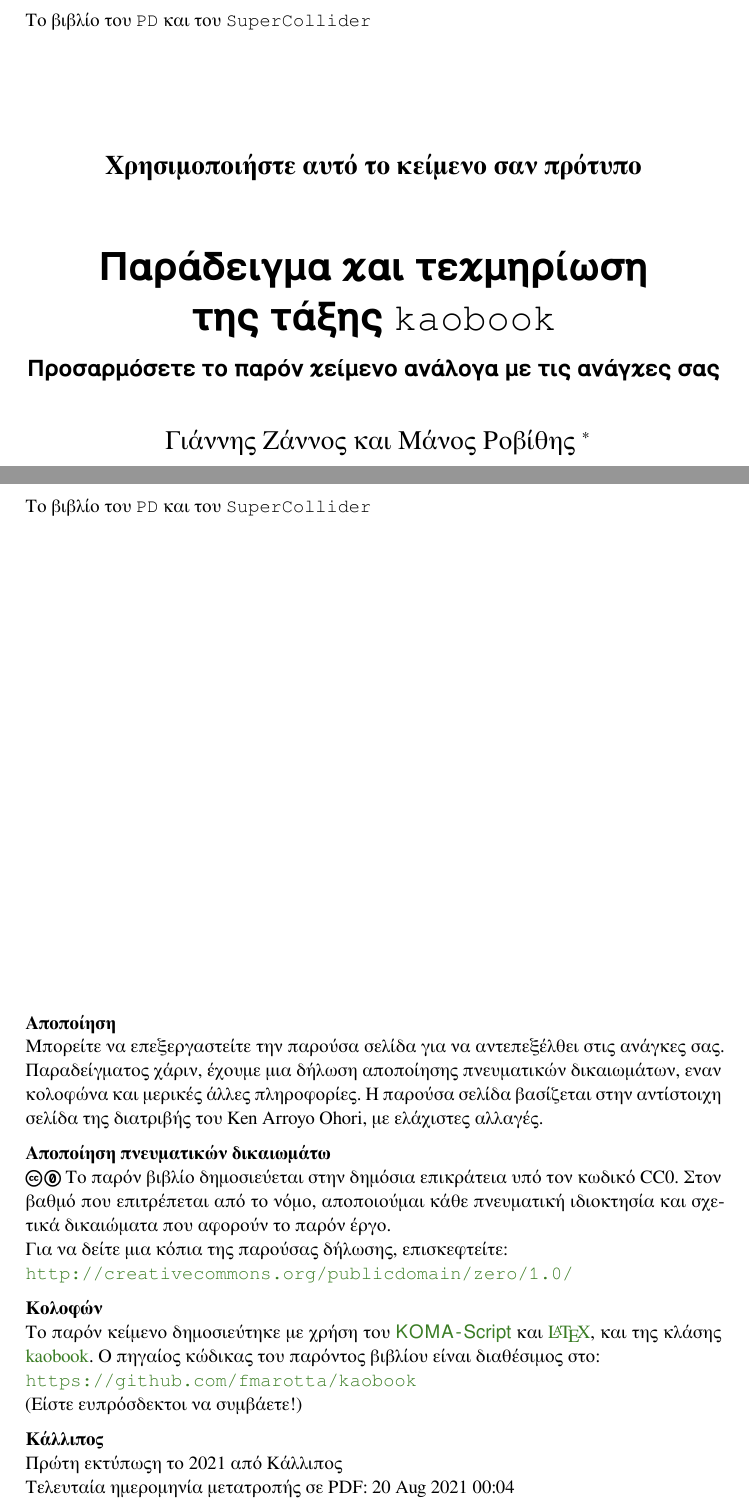
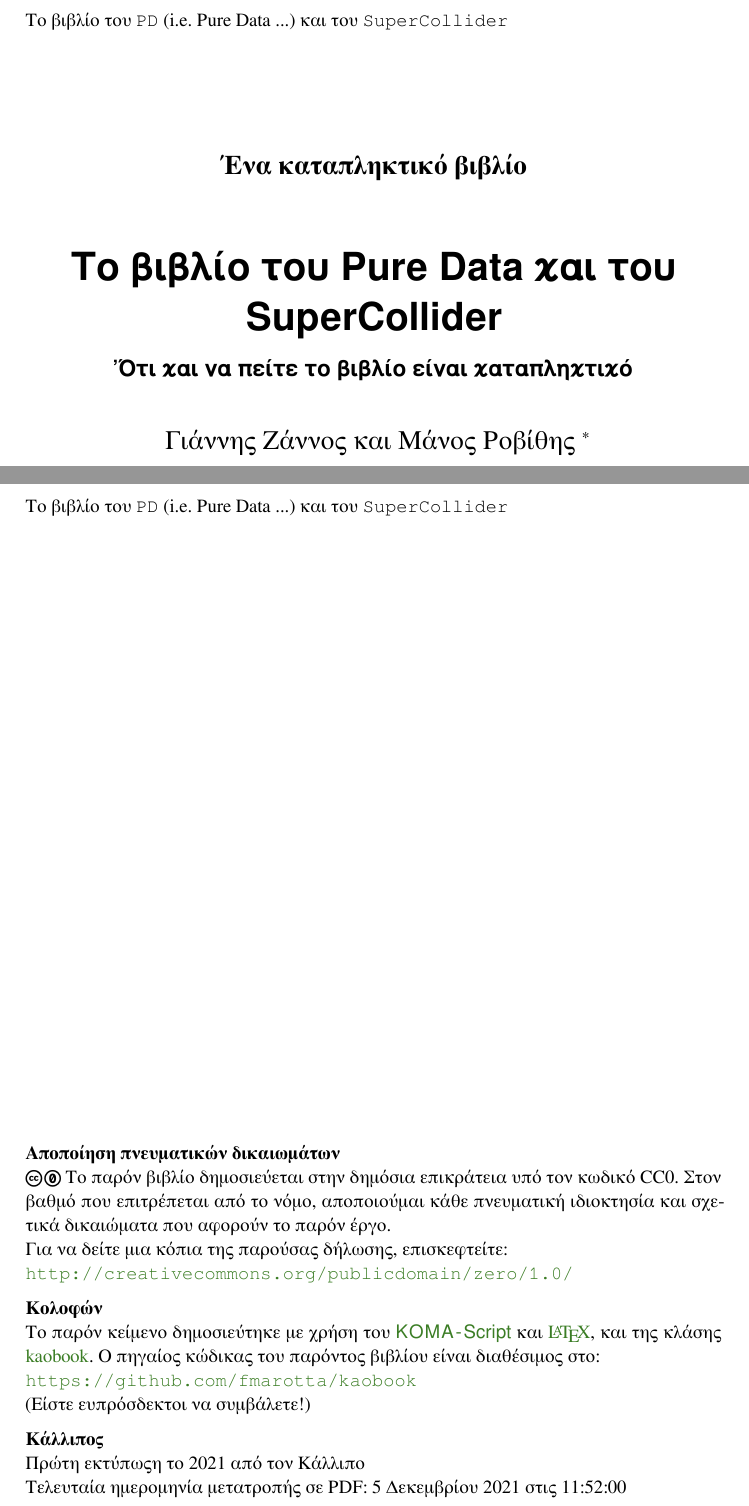
Before and after one commit to PDSC-Book2103/PDSCBook2103Main, a LaTeX book (TheBook_el/main.tex, which reads TheBook_el/titlepage.tex): two parts of pages 1 and 2 of 7, joined at a grey line, cut so that both start at the same text. Compiled offline with XeLaTeX; a missing font is replaced by an installed copy or a similar font.

Commit message:
title page tweaked and tested

```diff
--- a/TheBook_el/main.tex
+++ b/TheBook_el/main.tex
@@ -8,6 +8,8 @@
 % \setmainfont{Linux Libertine}
 \setsansfont{FreeSans}
 \setmonofont{FreeMono}
+
+\usepackage[yyyymmdd,hhmmss]{datetime}
 
 \usepackage{polyglossia}
 \setdefaultlanguage{greek}
--- a/TheBook_el/titlepage.tex
+++ b/TheBook_el/titlepage.tex
@@ -1,9 +1,9 @@
 
-\titlehead{Το βιβλίο του \texttt{PD} και του \texttt{SuperCollider} }
-\subject{Χρησιμοποιήστε αυτό το κείμενο σαν πρότυπο}
+\titlehead{Το βιβλίο του \texttt{PD} (i.e. Pure Data ...) και του \texttt{SuperCollider} }
+\subject{Ένα καταπληκτικό βιβλίο}
 
-\title[Παράδειγμα και τεκμηρίωση της τάξης {\normalfont\texttt{kaobook}}]{Παράδειγμα και τεκμηρίωση \\ της τάξης {\normalfont\texttt{kaobook}}}
-\subtitle{Προσαρμόσετε το παρόν κείμενο ανάλογα με τις ανάγκες σας}
+\title[Το βιβλίο του Pure Data και του SuperCollider]{Το βιβλίο του Pure Data και του SuperCollider}
+\subtitle{'Ότι και να πείτε το βιβλίο είναι καταπληκτικό}
 
 \author[Γιάννης Ζάννος και Μάνος Ροβίθης]{Γιάννης Ζάννος και Μάνος Ροβίθης \thanks{Μουσικοί και υπολογιστικοί μερακλήδες}}
 
@@ -18,11 +18,7 @@
 \uppertitleback{\@titlehead} % Header
 
 \lowertitleback{
-	\textbf{Αποποίηση}\\
-	Μπορείτε να επεξεργαστείτε την παρούσα σελίδα για να αντεπεξέλθει στις ανάγκες σας.  Παραδείγματος χάριν, έχουμε μια δήλωση αποποίησης πνευματικών δικαιωμάτων, εναν κολοφώνα και μερικές άλλες πληροφορίες.  Η παρούσα σελίδα βασίζεται στην αντίστοιχη σελίδα της διατριβής του Ken Arroyo Ohori, με ελάχιστες αλλαγές.
-	\medskip
-
-	\textbf{Αποποίηση πνευματικών δικαιωμάτω}\\
+	\textbf{Αποποίηση πνευματικών δικαιωμάτων}\\
 	\cczero\ Το παρόν βιβλίο δημοσιεύεται στην δημόσια επικράτεια υπό τον κωδικό CC0.  Στον βαθμό που επιτρέπεται από το νόμο, αποποιούμαι κάθε πνευματική ιδιοκτησία και σχετικά δικαιώματα που αφορούν το παρόν έργο.
 
 	Για να δείτε μια κόπια της παρούσας δήλωσης, επισκεφτείτε: \\\url{http://creativecommons.org/publicdomain/zero/1.0/}
@@ -33,14 +29,14 @@
 	Το παρόν κείμενο δημοσιεύτηκε με χρήση του \href{https://sourceforge.net/projects/koma-script/}{\KOMAScript} και \href{https://www.latex-project.org/}{\LaTeX}, και της κλάσης \href{https://github.com/fmarotta/kaobook/}{kaobook}.
 	Ο πηγαίος κώδικας του παρόντος βιβλίου είναι διαθέσιμος στο:\\\url{https://github.com/fmarotta/kaobook}
 
-	(Είστε ευπρόσδεκτοι να συμβάετε!)
+	(Είστε ευπρόσδεκτοι να συμβάλετε!)
 
 	\medskip
 
 	\textbf{Κάλλιπος} \\
-	Πρώτη εκτύπωςη το 2021 από \@publishers
+	Πρώτη εκτύπωςη το 2021 από τον Κάλλιπο % \@publishers
 
-Τελευταία ημερομηνία μετατροπής σε PDF: 20 Aug 2021 00:04
+Τελευταία ημερομηνία μετατροπής σε PDF: \today \space στις \currenttime
 }
 \makeatother
 
```
Also changed, not shown: TheBook_el/main.pdf, 3 other files.
